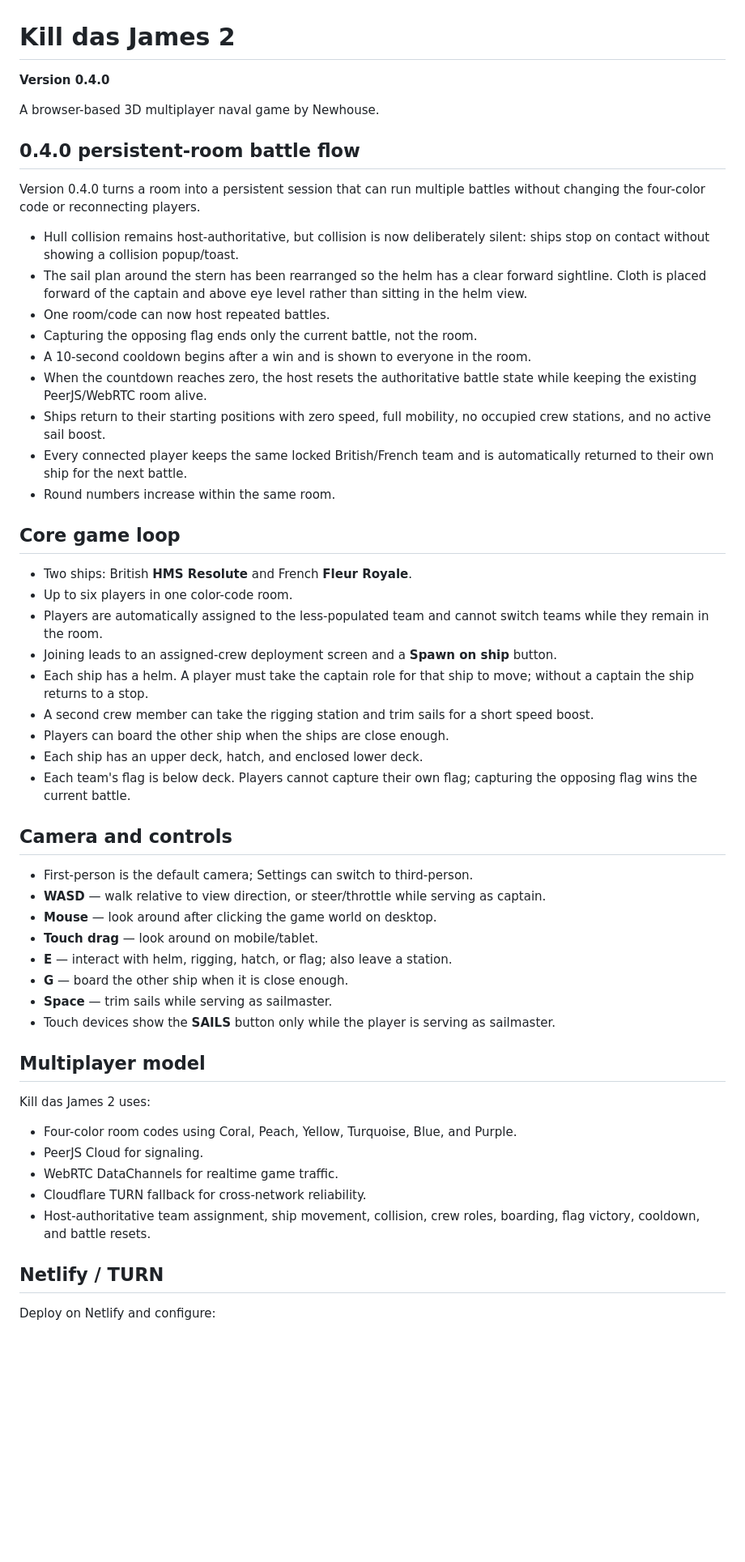
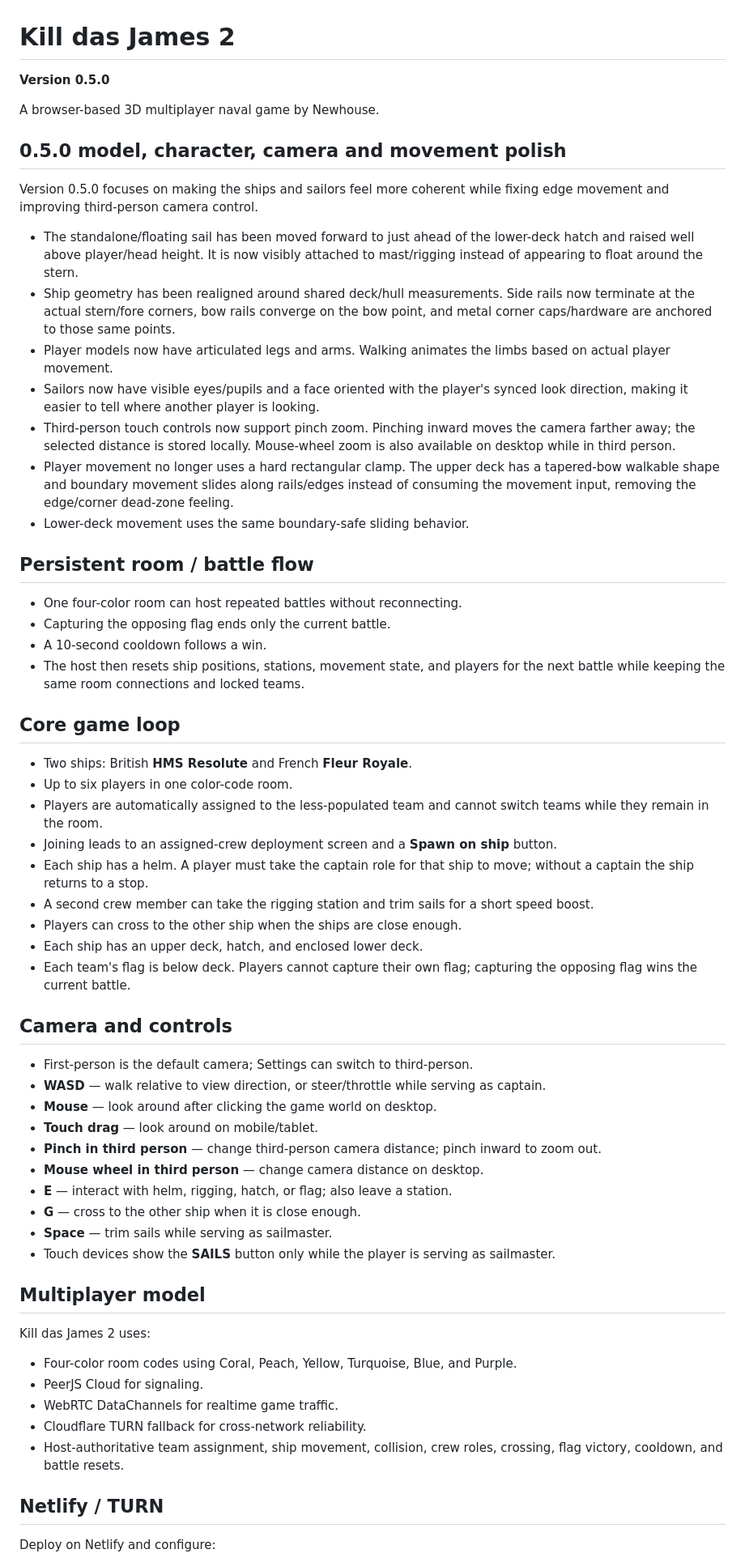
Before and after one commit to newhousegroup/kdj2, a Markdown page: README.md, the part around the change. Shown at 81% size. Drawn GitHub-style; blank space fills up the shorter version.

Commit message:
Document Kill das James 2 0.5.0

```diff
--- a/README.md
+++ b/README.md
@@ -1,22 +1,27 @@
 # Kill das James 2
 
-**Version 0.4.0**
+**Version 0.5.0**
 
 A browser-based 3D multiplayer naval game by Newhouse.
 
-## 0.4.0 persistent-room battle flow
+## 0.5.0 model, character, camera and movement polish
 
-Version 0.4.0 turns a room into a persistent session that can run multiple battles without changing the four-color code or reconnecting players.
+Version 0.5.0 focuses on making the ships and sailors feel more coherent while fixing edge movement and improving third-person camera control.
 
-- Hull collision remains host-authoritative, but collision is now deliberately silent: ships stop on contact without showing a collision popup/toast.
-- The sail plan around the stern has been rearranged so the helm has a clear forward sightline. Cloth is placed forward of the captain and above eye level rather than sitting in the helm view.
-- One room/code can now host repeated battles.
-- Capturing the opposing flag ends only the current battle, not the room.
-- A 10-second cooldown begins after a win and is shown to everyone in the room.
-- When the countdown reaches zero, the host resets the authoritative battle state while keeping the existing PeerJS/WebRTC room alive.
-- Ships return to their starting positions with zero speed, full mobility, no occupied crew stations, and no active sail boost.
-- Every connected player keeps the same locked British/French team and is automatically returned to their own ship for the next battle.
-- Round numbers increase within the same room.
+- The standalone/floating sail has been moved forward to just ahead of the lower-deck hatch and raised well above player/head height. It is now visibly attached to mast/rigging instead of appearing to float around the stern.
+- Ship geometry has been realigned around shared deck/hull measurements. Side rails now terminate at the actual stern/fore corners, bow rails converge on the bow point, and metal corner caps/hardware are anchored to those same points.
+- Player models now have articulated legs and arms. Walking animates the limbs based on actual player movement.
+- Sailors now have visible eyes/pupils and a face oriented with the player's synced look direction, making it easier to tell where another player is looking.
+- Third-person touch controls now support pinch zoom. Pinching inward moves the camera farther away; the selected distance is stored locally. Mouse-wheel zoom is also available on desktop while in third person.
+- Player movement no longer uses a hard rectangular clamp. The upper deck has a tapered-bow walkable shape and boundary movement slides along rails/edges instead of consuming the movement input, removing the edge/corner dead-zone feeling.
+- Lower-deck movement uses the same boundary-safe sliding behavior.
+
+## Persistent room / battle flow
+
+- One four-color room can host repeated battles without reconnecting.
+- Capturing the opposing flag ends only the current battle.
+- A 10-second cooldown follows a win.
+- The host then resets ship positions, stations, movement state, and players for the next battle while keeping the same room connections and locked teams.
 
 ## Core game loop
 
@@ -26,7 +31,7 @@ Version 0.4.0 turns a room into a persistent session that can run multiple battl
 - Joining leads to an assigned-crew deployment screen and a **Spawn on ship** button.
 - Each ship has a helm. A player must take the captain role for that ship to move; without a captain the ship returns to a stop.
 - A second crew member can take the rigging station and trim sails for a short speed boost.
-- Players can board the other ship when the ships are close enough.
+- Players can cross to the other ship when the ships are close enough.
 - Each ship has an upper deck, hatch, and enclosed lower deck.
 - Each team's flag is below deck. Players cannot capture their own flag; capturing the opposing flag wins the current battle.
 
@@ -36,8 +41,10 @@ Version 0.4.0 turns a room into a persistent session that can run multiple battl
 - **WASD** — walk relative to view direction, or steer/throttle while serving as captain.
 - **Mouse** — look around after clicking the game world on desktop.
 - **Touch drag** — look around on mobile/tablet.
+- **Pinch in third person** — change third-person camera distance; pinch inward to zoom out.
+- **Mouse wheel in third person** — change camera distance on desktop.
 - **E** — interact with helm, rigging, hatch, or flag; also leave a station.
-- **G** — board the other ship when it is close enough.
+- **G** — cross to the other ship when it is close enough.
 - **Space** — trim sails while serving as sailmaster.
 - Touch devices show the **SAILS** button only while the player is serving as sailmaster.
 
@@ -49,7 +56,7 @@ Kill das James 2 uses:
 - PeerJS Cloud for signaling.
 - WebRTC DataChannels for realtime game traffic.
 - Cloudflare TURN fallback for cross-network reliability.
-- Host-authoritative team assignment, ship movement, collision, crew roles, boarding, flag victory, cooldown, and battle resets.
+- Host-authoritative team assignment, ship movement, collision, crew roles, crossing, flag victory, cooldown, and battle resets.
 
 ## Netlify / TURN
 
```
